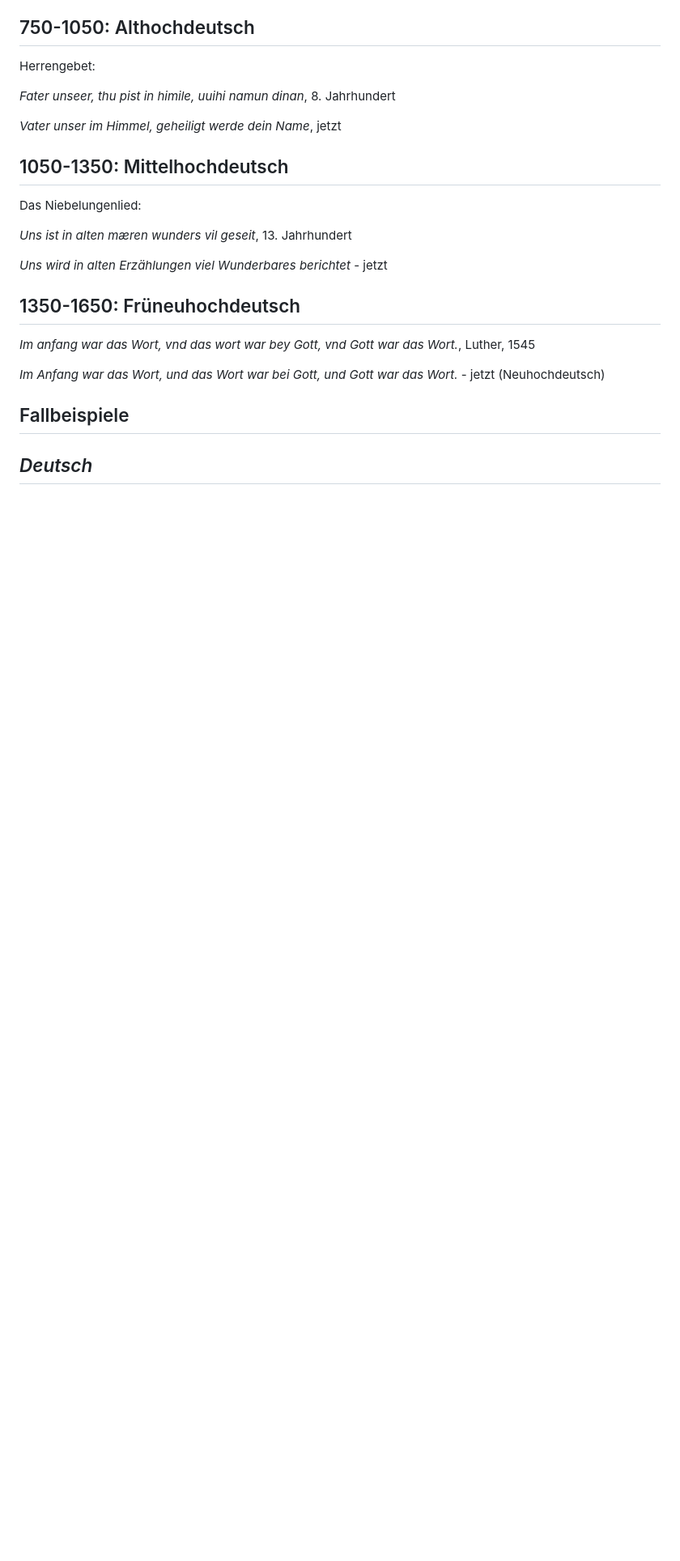
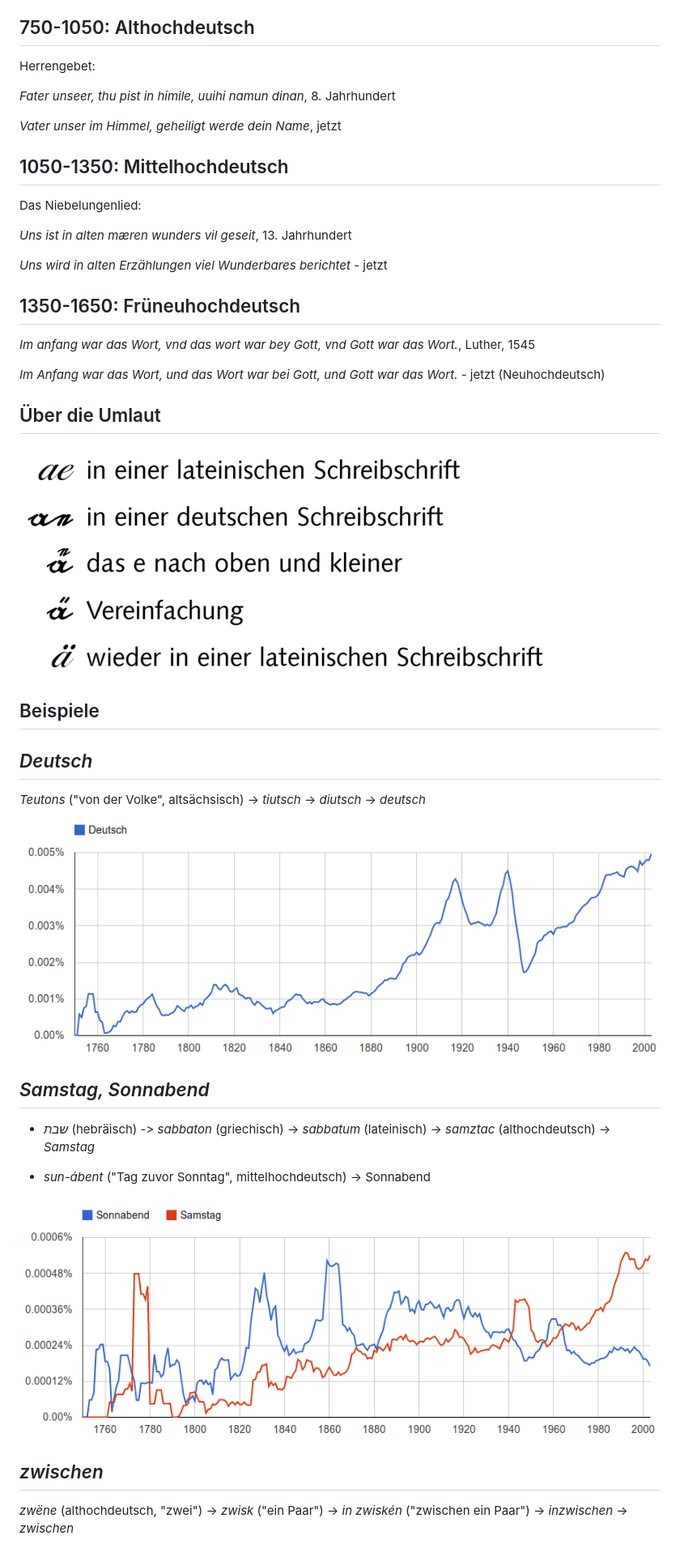
Before and after one commit to dpfried/sprachwandel, a Markdown page: pres.md, the part around the change. Shown: that part at 81% size. Rendered like a GitHub page; pictures changed too: deutsch.png (added), samstag.png (added), umlaut.png (added); blank space fills up the shorter version.

```diff
--- a/pres.md
+++ b/pres.md
@@ -30,6 +30,26 @@ Das Niebelungenlied:
 
 *Im Anfang war das Wort, und das Wort war bei Gott, und Gott war das Wort.* - jetzt (Neuhochdeutsch)
 
-## Fallbeispiele
+## Über die Umlaut
+
+![](umlaut.png)
+
+## Beispiele
 
 ## *Deutsch*
+
+*Teutons* ("von der Volke", altsächsisch) -> *tiutsch* -> *diutsch* -> *deutsch*
+
+![](deutsch.png)
+
+## *Samstag, Sonnabend*
+
+- *שבת* (hebräisch) -> *sabbaton* (griechisch) -> *sabbatum* (lateinisch) -> *samztac* (althochdeutsch) -> *Samstag*
+
+- *sun-ábent* ("Tag zuvor Sonntag", mittelhochdeutsch) -> Sonnabend
+
+![](samstag.png)
+
+## *zwischen*
+
+*zwëne* (althochdeutsch, "zwei") -> *zwisk* ("ein Paar") -> *in zwiskén* ("zwischen ein Paar") -> *inzwischen* ->  *zwischen*
```
Also changed, not shown: 2 other files.
